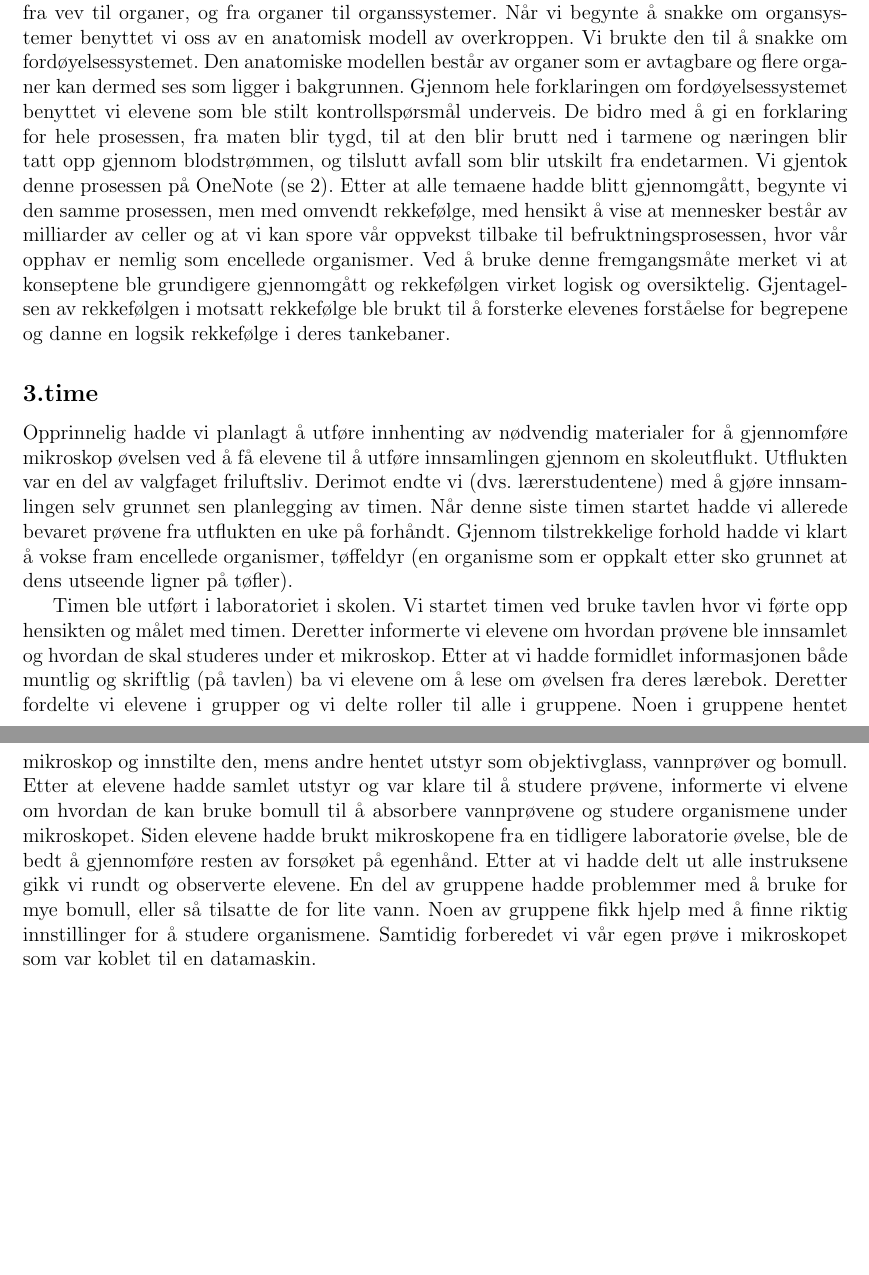
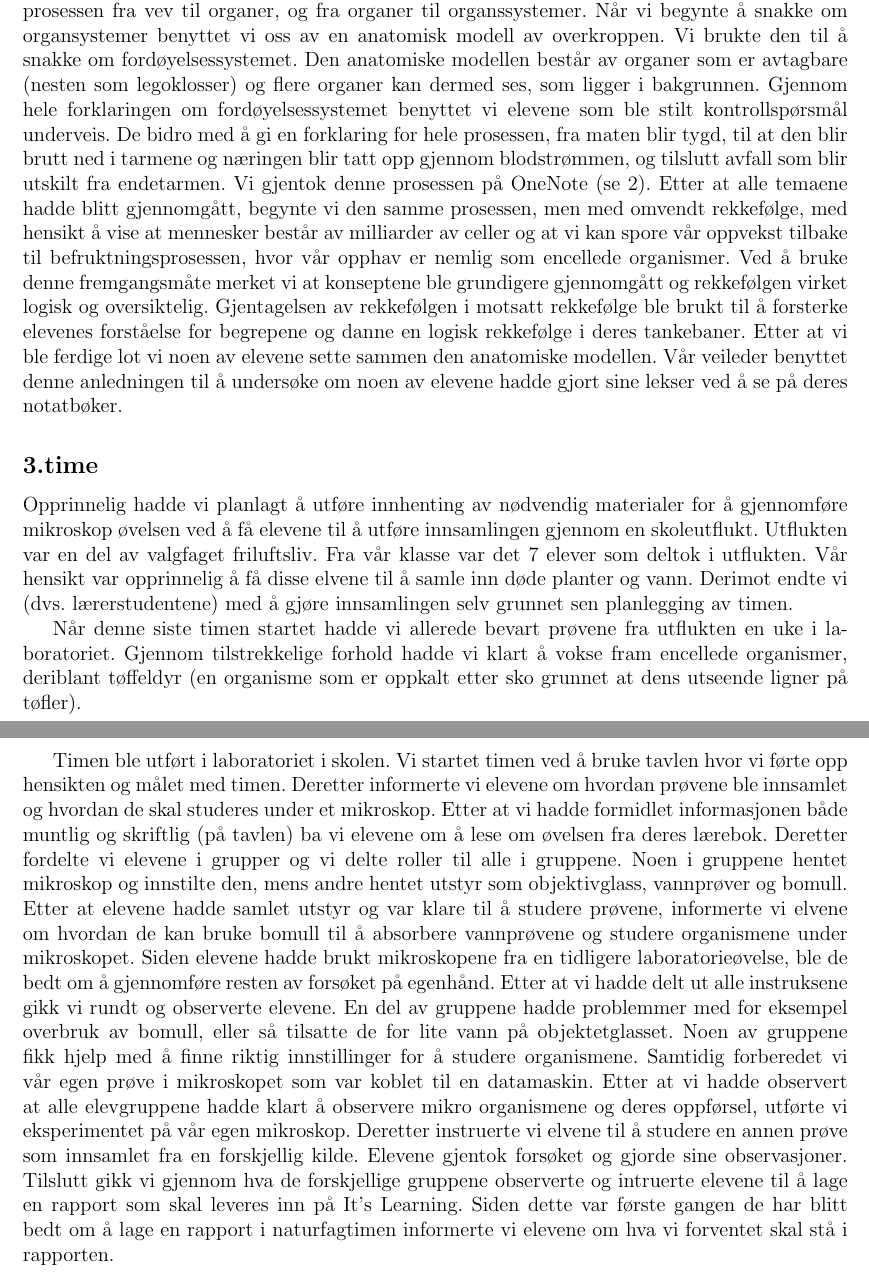
Before and after one commit to imranal/ppu, a LaTeX document (tex_files/main.tex, which reads tex_files/chapter1.tex): two parts of pages 8 and 9 of 19, joined at a grey line, cut so that both start at the same text, the shorter picture padded with empty space. Compiled offline with pdfLaTeX.

Commit message:
endre problemstilling og sender utgaven til Mira

```diff
--- a/tex_files/chapter1.tex
+++ b/tex_files/chapter1.tex
@@ -132,29 +132,33 @@ enkelt celle, videre til å skille mellom forskjellige typer celler og hvordan d
 vev, og prosessen fra vev til organer, og fra organer til organssystemer. Når vi begynte å snakke
 om organsystemer benyttet vi oss av en anatomisk modell av overkroppen. Vi brukte den til å snakke
 om fordøyelsessystemet.
-Den anatomiske modellen består av organer som er avtagbare og flere organer kan dermed ses som
-ligger i bakgrunnen. Gjennom hele forklaringen om fordøyelsessystemet benyttet vi elevene som
-ble stilt kontrollspørsmål underveis. De bidro med å gi en forklaring for hele prosessen, fra maten
-blir tygd, til at den blir brutt ned i tarmene og næringen blir tatt opp gjennom blodstrømmen, og
-tilslutt avfall som blir utskilt fra endetarmen. Vi gjentok denne prosessen på OneNote (se
+Den anatomiske modellen består av organer som er avtagbare (nesten som legoklosser) og flere organer
+kan dermed ses, som ligger i bakgrunnen. Gjennom hele forklaringen om fordøyelsessystemet benyttet
+vi elevene som ble stilt kontrollspørsmål underveis. De bidro med å gi en forklaring for hele prosessen,
+fra maten blir tygd, til at den blir brutt ned i tarmene og næringen blir tatt opp gjennom blodstrømmen,
+og tilslutt avfall som blir utskilt fra endetarmen. Vi gjentok denne prosessen på OneNote (se
 \ref{fig:notat2}). Etter at alle temaene hadde blitt gjennomgått, begynte vi den samme prosessen,
 men med omvendt rekkefølge, med hensikt å vise at mennesker består av milliarder av celler og
 at vi kan spore vår oppvekst tilbake til befruktningsprosessen, hvor vår opphav er nemlig som
 encellede organismer. Ved å bruke denne fremgangsmåte merket vi at konseptene ble grundigere
 gjennomgått og rekkefølgen virket logisk og oversiktelig. Gjentagelsen av rekkefølgen i motsatt
-rekkefølge ble brukt til å forsterke elevenes forståelse for begrepene og danne en logsik
-rekkefølge i deres tankebaner.
+rekkefølge ble brukt til å forsterke elevenes forståelse for begrepene og danne en logisk
+rekkefølge i deres tankebaner. Etter at vi ble ferdige lot vi noen av elevene sette sammen
+den anatomiske modellen. Vår veileder benyttet denne anledningen til å undersøke om noen
+av elevene hadde gjort sine lekser ved å se på deres notatbøker.
 
 \subsection*{3.time}
 Opprinnelig hadde vi planlagt å utføre innhenting av nødvendig materialer for å gjennomføre
 mikroskop øvelsen ved å få elevene til å utføre innsamlingen gjennom en skoleutflukt. Utflukten var
-en del av valgfaget friluftsliv. Derimot endte vi (dvs. lærerstudentene) med å gjøre innsamlingen
-selv grunnet sen planlegging av timen. Når denne siste timen startet hadde vi allerede bevaret
-prøvene fra utflukten en uke på forhåndt. Gjennom tilstrekkelige forhold hadde vi klart å vokse
-fram encellede organismer, tøffeldyr (en organisme som er oppkalt etter sko grunnet at dens
-utseende ligner på tøfler).
+en del av valgfaget friluftsliv. Fra vår klasse var det 7 elever som deltok i utflukten. Vår hensikt
+var opprinnelig å få disse elvene til å samle inn døde planter og vann. Derimot endte vi (dvs.
+lærerstudentene) med å gjøre innsamlingen selv grunnet sen planlegging av timen.
 
-Timen ble utført i laboratoriet i skolen. Vi startet timen ved bruke tavlen hvor vi førte opp
+Når denne siste timen startet hadde vi allerede bevart prøvene fra utflukten en uke i laboratoriet.
+Gjennom tilstrekkelige forhold hadde vi klart å vokse fram encellede organismer, deriblant tøffeldyr
+(en organisme som er oppkalt etter sko grunnet at dens utseende ligner på tøfler).
+
+Timen ble utført i laboratoriet i skolen. Vi startet timen ved å bruke tavlen hvor vi førte opp
 hensikten og målet med timen. Deretter informerte vi elevene om hvordan prøvene ble innsamlet
 og hvordan de skal studeres under et mikroskop. Etter at vi hadde formidlet informasjonen både
 muntlig og skriftlig (på tavlen) ba vi elevene om å lese om øvelsen fra deres lærebok. Deretter
@@ -162,11 +166,17 @@ fordelte vi elevene i grupper og vi delte roller til alle i gruppene. Noen i gru
 mikroskop og innstilte den, mens andre hentet utstyr som objektivglass, vannprøver og bomull.
 Etter at elevene hadde samlet utstyr og var klare til å studere prøvene, informerte vi elvene
 om hvordan de kan bruke bomull til å absorbere vannprøvene og studere organismene under mikroskopet.
-Siden elevene hadde brukt mikroskopene fra en tidligere laboratorie øvelse, ble de bedt å
+Siden elevene hadde brukt mikroskopene fra en tidligere laboratorieøvelse, ble de bedt om å
 gjennomføre resten av forsøket på egenhånd. Etter at vi hadde delt ut alle instruksene gikk vi
-rundt og observerte elevene. En del av gruppene hadde problemmer med å bruke for mye bomull,
-eller så tilsatte de for lite vann. Noen av gruppene fikk hjelp med å finne riktig innstillinger
-for å studere organismene. Samtidig forberedet vi vår egen prøve i mikroskopet som var koblet
-til en datamaskin.
+rundt og observerte elevene. En del av gruppene hadde problemmer med for eksempel overbruk av bomull,
+eller så tilsatte de for lite vann på objektetglasset. Noen av gruppene fikk hjelp med å finne
+riktig innstillinger for å studere organismene. Samtidig forberedet vi vår egen prøve i mikroskopet
+som var koblet til en datamaskin. Etter at vi hadde observert at alle elevgruppene hadde klart å
+observere mikro organismene og deres oppførsel, utførte vi eksperimentet på vår egen mikroskop.
+Deretter instruerte vi elvene til å studere en annen prøve som innsamlet fra en forskjellig kilde.
+Elevene gjentok forsøket og gjorde sine observasjoner. Tilslutt gikk vi gjennom hva de forskjellige
+gruppene observerte og intruerte elevene til å lage en rapport som skal leveres inn på It's Learning.
+Siden dette var første gangen de har blitt bedt om å lage en rapport i naturfagtimen informerte vi
+elevene om hva vi forventet skal stå i rapporten.
 
 \end{document}
```
Also changed, not shown: tex_files/conclusion.tex (+2 -2 lines), tex_files/frontpage.tex (+1 -1 lines), tex_files/intro.tex (+8 -8 lines), pdf_files/chapter1.pdf, pdf_files/conclusion.pdf, pdf_files/frontpage.pdf, pdf_files/intro.pdf, pdf_files/main.pdf, tex_files/chapter1.tex (22 more changed lines).
